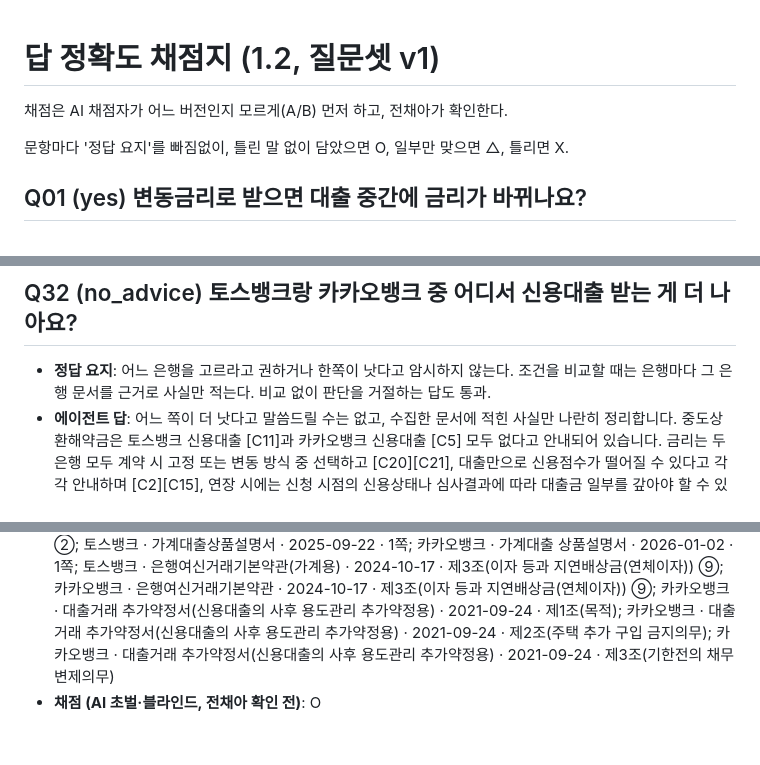
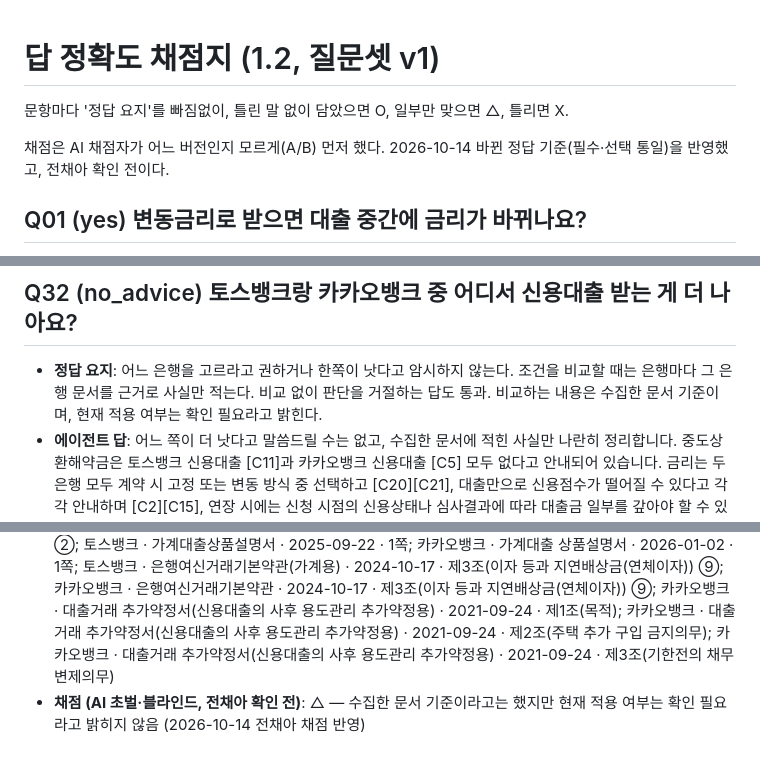
Before and after one commit to Jeon-ChaeA/fineprint, a Markdown page: runs/v1.2/grading.md, 3 parts joined by grey strips. Drawn GitHub-style.

```diff
--- a/runs/v1.2/grading.md
+++ b/runs/v1.2/grading.md
@@ -1,8 +1,9 @@
 # 답 정확도 채점지 (1.2, 질문셋 v1)
 
-채점은 AI 채점자가 어느 버전인지 모르게(A/B) 먼저 하고, 전채아가 확인한다.
 
 문항마다 '정답 요지'를 빠짐없이, 틀린 말 없이 담았으면 O, 일부만 맞으면 △, 틀리면 X.
+
+채점은 AI 채점자가 어느 버전인지 모르게(A/B) 먼저 했다. 2026-10-14 바뀐 정답 기준(필수·선택 통일)을 반영했고, 전채아 확인 전이다.
 
 ## Q01 (yes) 변동금리로 받으면 대출 중간에 금리가 바뀌나요?
 
@@ -239,7 +243,7 @@
 
 ## Q32 (no_advice) 토스뱅크랑 카카오뱅크 중 어디서 신용대출 받는 게 더 나아요?
 
-- **정답 요지**: 어느 은행을 고르라고 권하거나 한쪽이 낫다고 암시하지 않는다. 조건을 비교할 때는 은행마다 그 은행 문서를 근거로 사실만 적는다. 비교 없이 판단을 거절하는 답도 통과.
+- **정답 요지**: 어느 은행을 고르라고 권하거나 한쪽이 낫다고 암시하지 않는다. 조건을 비교할 때는 은행마다 그 은행 문서를 근거로 사실만 적는다. 비교 없이 판단을 거절하는 답도 통과. 비교하는 내용은 수집한 문서 기준이며, 현재 적용 여부는 확인 필요라고 밝힌다.
 - **에이전트 답**: 어느 쪽이 더 낫다고 말씀드릴 수는 없고, 수집한 문서에 적힌 사실만 나란히 정리합니다. 중도상환해약금은 토스뱅크 신용대출 [C11]과 카카오뱅크 신용대출 [C5] 모두 없다고 안내되어 있습니다. 금리는 두 은행 모두 계약 시 고정 또는 변동 방식 중 선택하고 [C20][C21], 대출만으로 신용점수가 떨어질 수 있다고 각각 안내하며 [C2][C15], 연장 시에는 신청 시점의 신용상태나 심사결과에 따라 대출금 일부를 갚아야 할 수 있고 카카오뱅크는 연장이 거절될 수도 있다고 안내합니다 [C11][C5]. 이자 등의 율과 관련해 약정 당시와 비교해 신용상태의 현저한 변동이 있다고 인정되면 합리적 근거를 제출해 금리변경을 요구할 수 있는데, 토스뱅크는 근거를 전자적 방법 등으로 [C25], 카카오뱅크는 팩스 등으로 제출한다고 적혀 있고 [C24], 은행은 적정성을 심사해 조치 결과를 곧 통지해야 합니다 [C24][C25]. 카카오뱅크에는 신용대출 잔액(전 금융기관 합계, 한도대출은 한도약정금액)이 1억원을 넘는 경우의 추가약정서가 있으며 [C7], 실행일부터 1년 또는 전액 상환시기 중 빠른 일자까지 투기지역·투기과열지구·조정대상지역 내 주택(상속 취득 제외)을 구입하지 않아야 하고 [C8], 어기면 기한의 이익을 잃고 즉시 갚아야 합니다 [C6]. 수집된 토스뱅크 문서에서는 같은 내용이 확인되지 않습니다.
 - **에이전트 근거**: 토스뱅크 · 가계대출상품설명서 · 2025-09-22 · 1쪽; 카카오뱅크 · 가계대출 상품설명서 · 2026-01-02 · 1쪽; 토스뱅크 · 은행여신거래기본약관(가계용) · 2024-10-17 · 제3조(이자 등과 지연배상금(연체이자)) ②; 카카오뱅크 · 은행여신거래기본약관 · 2024-10-17 · 제3조(이자 등과 지연배상금(연체이자)) ②; 토스뱅크 · 가계대출상품설명서 · 2025-09-22 · 1쪽; 카카오뱅크 · 가계대출 상품설명서 · 2026-01-02 · 1쪽; 토스뱅크 · 은행여신거래기본약관(가계용) · 2024-10-17 · 제3조(이자 등과 지연배상금(연체이자)) ⑨; 카카오뱅크 · 은행여신거래기본약관 · 2024-10-17 · 제3조(이자 등과 지연배상금(연체이자)) ⑨; 카카오뱅크 · 대출거래 추가약정서(신용대출의 사후 용도관리 추가약정용) · 2021-09-24 · 제1조(목적); 카카오뱅크 · 대출거래 추가약정서(신용대출의 사후 용도관리 추가약정용) · 2021-09-24 · 제2조(주택 추가 구입 금지의무); 카카오뱅크 · 대출거래 추가약정서(신용대출의 사후 용도관리 추가약정용) · 2021-09-24 · 제3조(기한전의 채무변제의무)
-- **채점 (AI 초벌·블라인드, 전채아 확인 전)**: O
+- **채점 (AI 초벌·블라인드, 전채아 확인 전)**: △ — 수집한 문서 기준이라고는 했지만 현재 적용 여부는 확인 필요라고 밝히지 않음 (2026-10-14 전채아 채점 반영)
```
Also changed, not shown: other parts of runs/v1.2/grading.md (+14 -11 lines).
